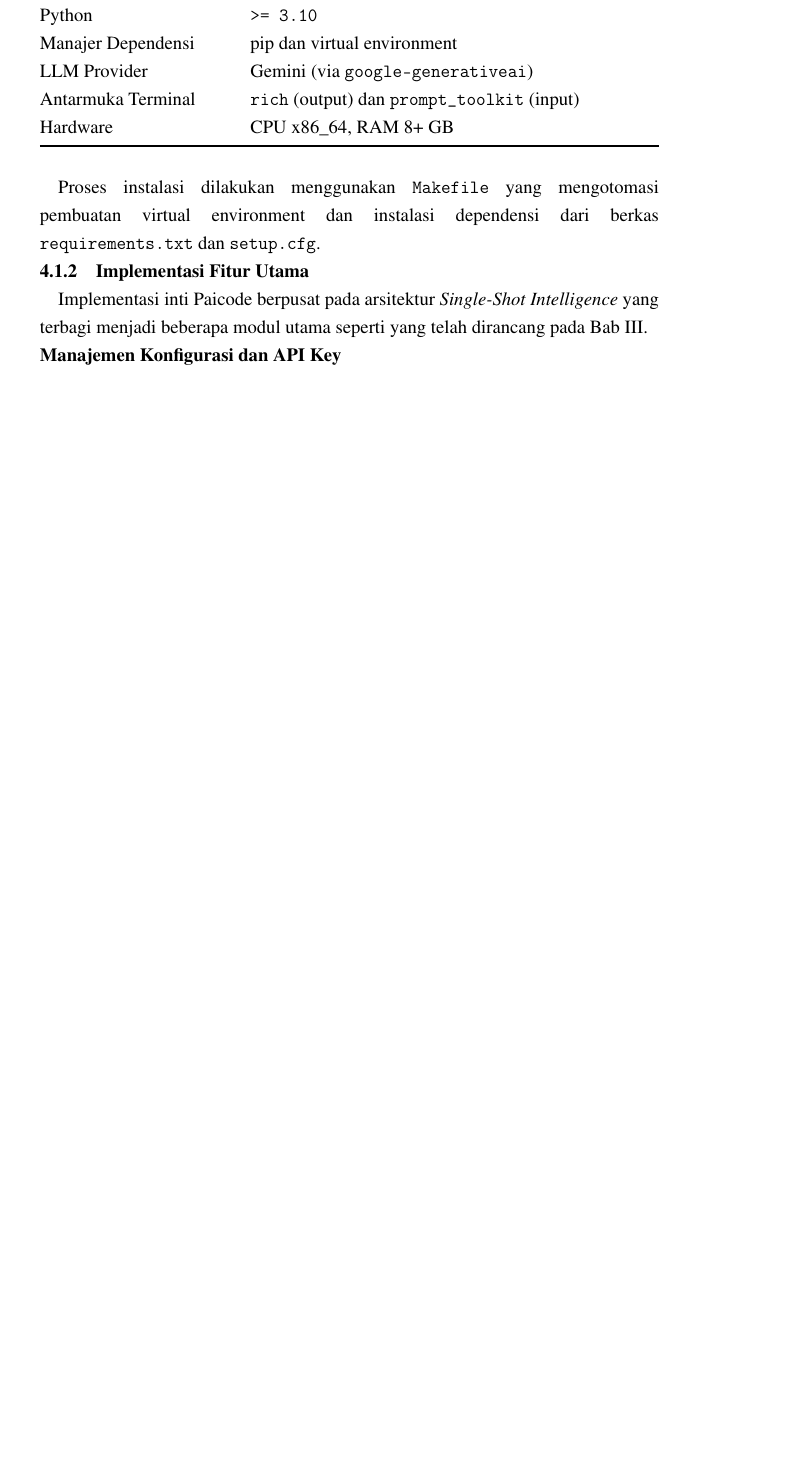
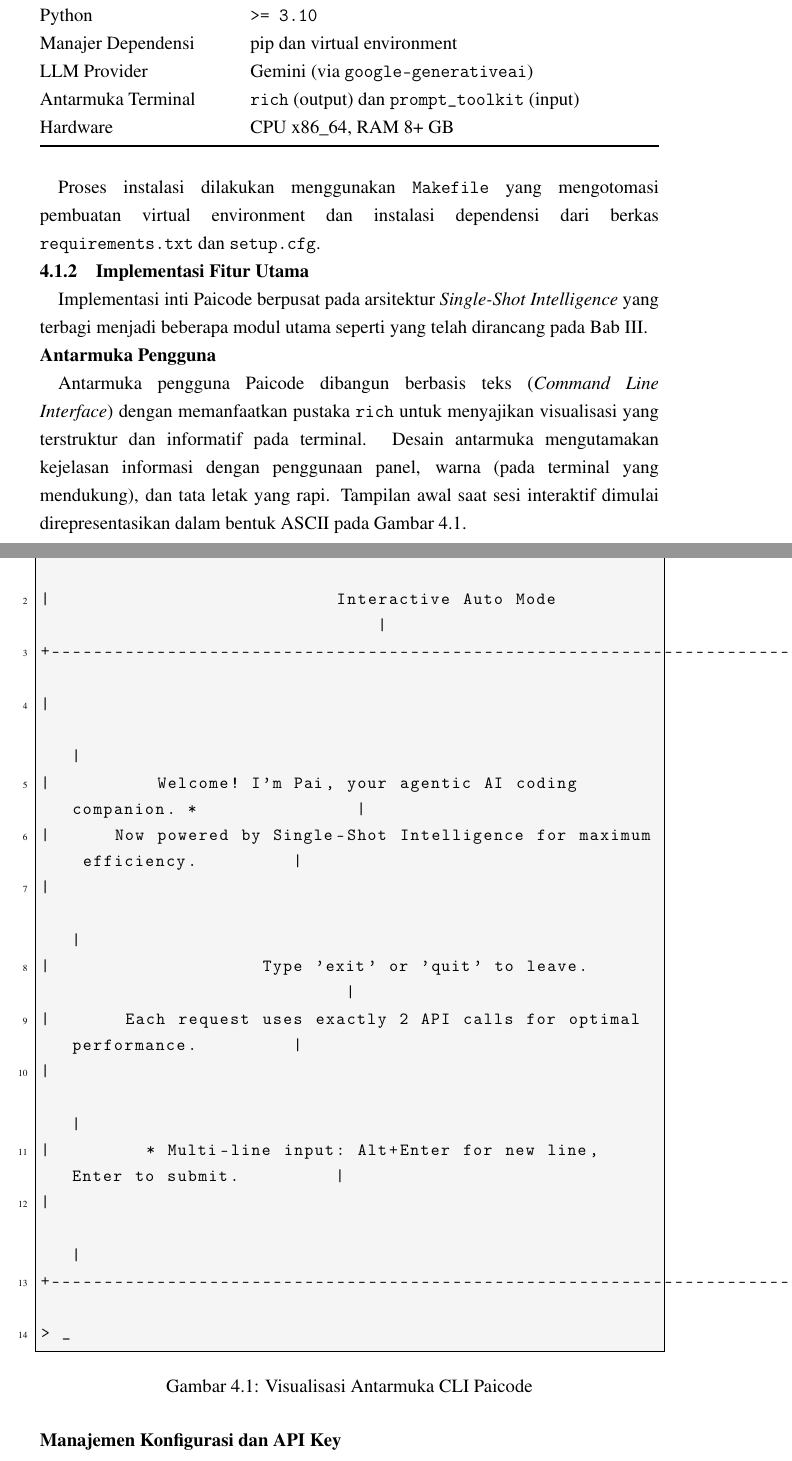
Before and after one commit to gtkrshnaaa/skripsipaicode, a LaTeX thesis (skripsi_latex/main.tex, which reads skripsi_latex/bab4_implementasi_hasil.tex): part of page 29 of 48 before the commit and two parts of pages 29 and 30 of 49 after it, the two joined at a grey line, cut so that both start at the same text, the shorter picture padded with empty space. Compiled offline with pdfLaTeX.

Commit message:
Add ASCII interface visualization to bab4

```diff
--- a/skripsi_latex/bab4_implementasi_hasil.tex
+++ b/skripsi_latex/bab4_implementasi_hasil.tex
@@ -33,6 +33,31 @@ Proses instalasi dilakukan menggunakan \texttt{Makefile} yang mengotomasi pembua
 \subsection{Implementasi Fitur Utama}
 
 Implementasi inti Paicode berpusat pada arsitektur \textit{Single-Shot Intelligence} yang terbagi menjadi beberapa modul utama seperti yang telah dirancang pada Bab III.
+
+\subsubsection{Antarmuka Pengguna}
+Antarmuka pengguna Paicode dibangun berbasis teks (\textit{Command Line Interface}) dengan memanfaatkan pustaka \texttt{rich} untuk menyajikan visualisasi yang terstruktur dan informatif pada terminal. Desain antarmuka mengutamakan kejelasan informasi dengan penggunaan panel, warna (pada terminal yang mendukung), dan tata letak yang rapi. Tampilan awal saat sesi interaktif dimulai direpresentasikan dalam bentuk ASCII pada Gambar~\ref{lst:ui-startup}.
+
+\begin{figure}[H]
+  \centering
+  \begin{lstlisting}[basicstyle=\ttfamily\small]
++------------------------------------------------------------------------------+
+|                           Interactive Auto Mode                              |
++------------------------------------------------------------------------------+
+|                                                                              |
+|          Welcome! I'm Pai, your agentic AI coding companion. *               |
+|      Now powered by Single-Shot Intelligence for maximum efficiency.         |
+|                                                                              |
+|                    Type 'exit' or 'quit' to leave.                           |
+|       Each request uses exactly 2 API calls for optimal performance.         |
+|                                                                              |
+|         * Multi-line input: Alt+Enter for new line, Enter to submit.         |
+|                                                                              |
++------------------------------------------------------------------------------+
+> _
+  \end{lstlisting}
+  \caption{Visualisasi Antarmuka CLI Paicode}
+  \label{lst:ui-startup}
+\end{figure}
 
 \subsubsection{Manajemen Konfigurasi dan API Key}
 Modul \texttt{config.py} mengelola penyimpanan API key secara aman. Kunci disimpan dalam berkas JSON terenkripsi sederhana (hak akses owner-only) di direktori \texttt{~/.config/pai-code/}. Kunci API ini penting untuk otentikasi dengan layanan Gemini. Perintah yang digunakan untuk mengatur dan memvalidasi konfigurasi kunci API ditunjukkan pada Gambar~\ref{lst:config-cmd}.
```
